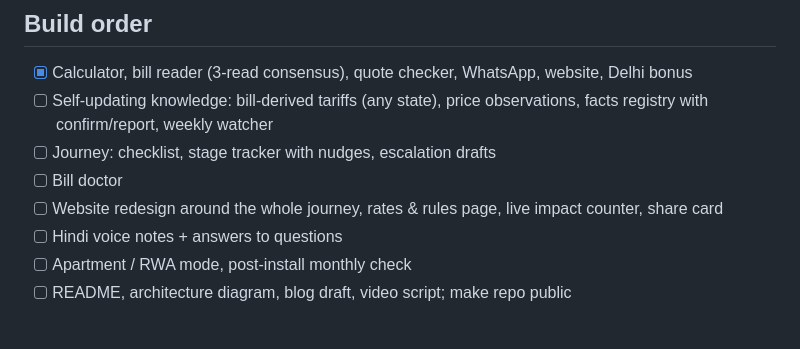
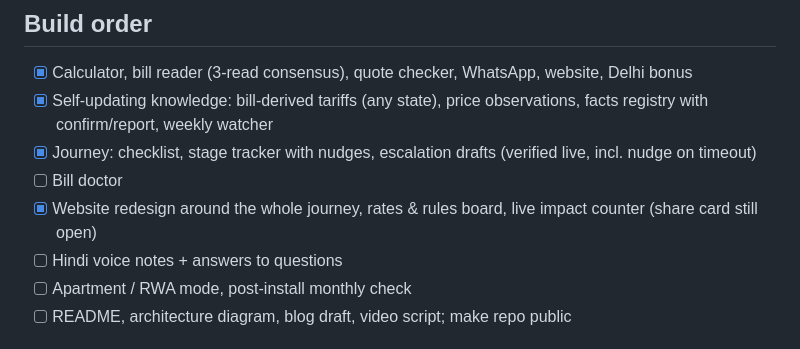
Before and after one commit to piyushk-dev/roshni, a Markdown page: docs/plan.md, the part around the change. Rendered like a GitHub page.

Commit message:
Plan: tick off knowledge layer, journey and redesign
Co-Authored-By: Claude Opus 5.5 <noreply@anthropic.com>

```diff
--- a/docs/plan.md
+++ b/docs/plan.md
@@ -39,10 +39,10 @@ Channels: WhatsApp (Twilio Sandbox live; Meta Cloud API built, waiting on busine
 ## Build order
 
 - [x] Calculator, bill reader (3-read consensus), quote checker, WhatsApp, website, Delhi bonus
-- [ ] Self-updating knowledge: bill-derived tariffs (any state), price observations, facts registry with confirm/report, weekly watcher
-- [ ] Journey: checklist, stage tracker with nudges, escalation drafts
+- [x] Self-updating knowledge: bill-derived tariffs (any state), price observations, facts registry with confirm/report, weekly watcher
+- [x] Journey: checklist, stage tracker with nudges, escalation drafts (verified live, incl. nudge on timeout)
 - [ ] Bill doctor
-- [ ] Website redesign around the whole journey, rates & rules page, live impact counter, share card
+- [x] Website redesign around the whole journey, rates & rules board, live impact counter (share card still open)
 - [ ] Hindi voice notes + answers to questions
 - [ ] Apartment / RWA mode, post-install monthly check
 - [ ] README, architecture diagram, blog draft, video script; make repo public
```
